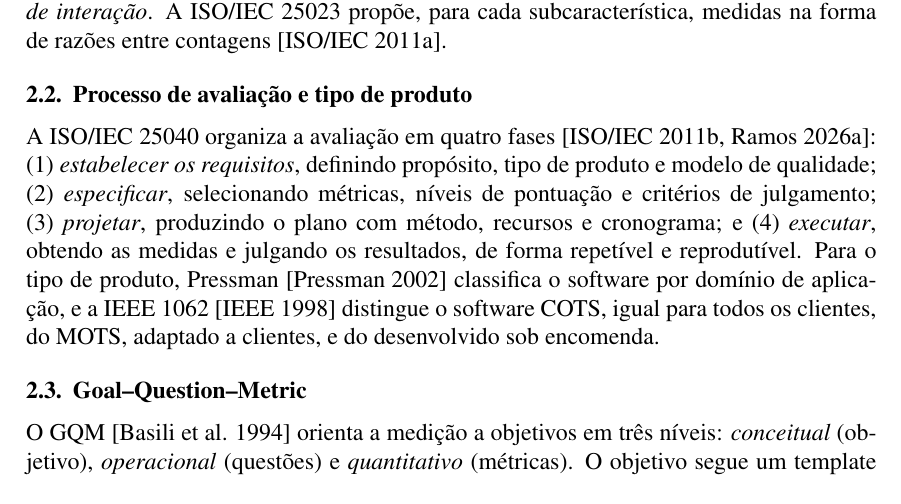
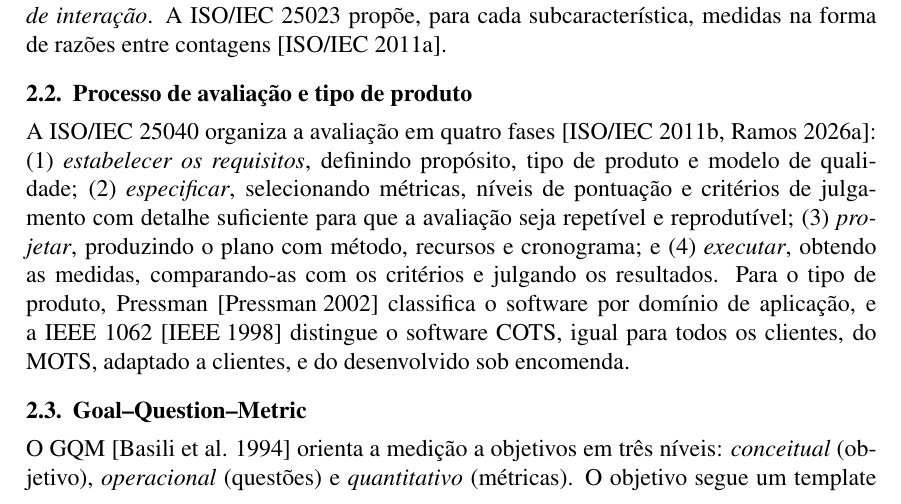
Before and after one commit to FCTE-Qualidade-de-Software-1/2026-2_T01_MARLYN_WESCOFF, a LaTeX paper (artigo/main.tex): part of page 2 of 15, cut so that both start at the same text. Compiled offline with pdfLaTeX.

Commit message:
docs(artigo): corrigir descrição das fases 2 e 4

```diff
--- a/artigo/main.tex
+++ b/artigo/main.tex
@@ -71,7 +71,7 @@ A série ISO/IEC 25000 (SQuaRE) organiza em divisões as normas de gestão da qu
 
 \subsection{Processo de avaliação e tipo de produto}
 
-A ISO/IEC 25040 organiza a avaliação em quatro fases~\cite{iso25040,ramos2026aulas}: (1)~\emph{estabelecer os requisitos}, definindo propósito, tipo de produto e modelo de qualidade; (2)~\emph{especificar}, selecionando métricas, níveis de pontuação e critérios de julgamento; (3)~\emph{projetar}, produzindo o plano com método, recursos e cronograma; e (4)~\emph{executar}, obtendo as medidas e julgando os resultados, de forma repetível e reprodutível. Para o tipo de produto, Pressman~\cite{pressman2002} classifica o software por domínio de aplicação, e a IEEE~1062~\cite{ieee1062} distingue o software COTS, igual para todos os clientes, do MOTS, adaptado a clientes, e do desenvolvido sob encomenda.
+A ISO/IEC 25040 organiza a avaliação em quatro fases~\cite{iso25040,ramos2026aulas}: (1)~\emph{estabelecer os requisitos}, definindo propósito, tipo de produto e modelo de qualidade; (2)~\emph{especificar}, selecionando métricas, níveis de pontuação e critérios de julgamento com detalhe suficiente para que a avaliação seja repetível e reprodutível; (3)~\emph{projetar}, produzindo o plano com método, recursos e cronograma; e (4)~\emph{executar}, obtendo as medidas, comparando-as com os critérios e julgando os resultados. Para o tipo de produto, Pressman~\cite{pressman2002} classifica o software por domínio de aplicação, e a IEEE~1062~\cite{ieee1062} distingue o software COTS, igual para todos os clientes, do MOTS, adaptado a clientes, e do desenvolvido sob encomenda.
 
 \subsection{Goal--Question--Metric}
 
```
Also changed, not shown: docs/metricas/dados/brutos/esforco.csv (+1 -0 lines).
